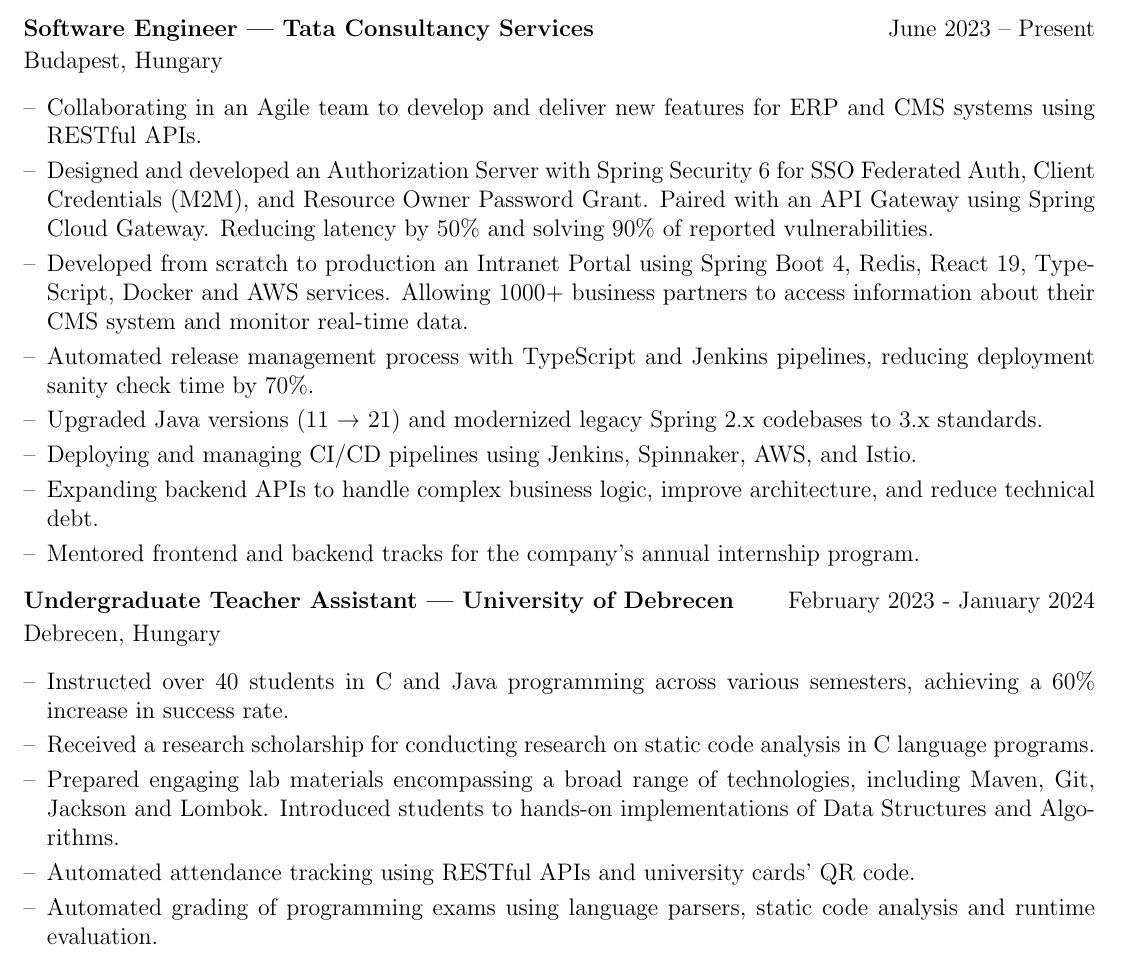
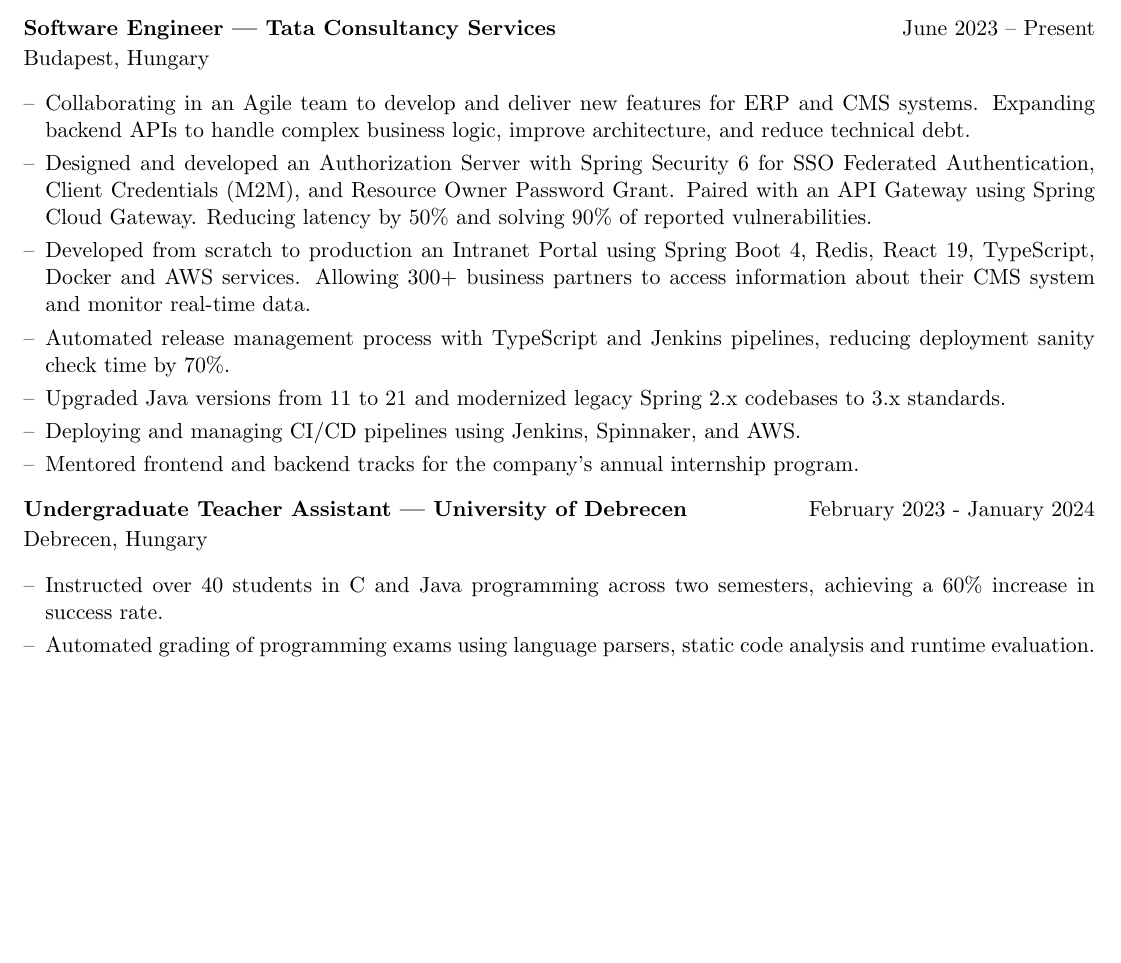
Before and after one commit to Bakhomious/bakhcv, a LaTeX CV (cv.tex): part of page 1 of 2 before the commit and part of the page after it, cut so that both start at the same text, the shorter picture padded with empty space. Compiled offline with pdfLaTeX.

Commit message:
refine cv

```diff
--- a/cv.tex
+++ b/cv.tex
@@ -26,7 +26,7 @@
 %----------------------------------------------------------------------------------------
 
 % article class because we want to fully customize the page and not use a cv template
-\documentclass[a4paper,12pt]{article}
+\documentclass[a4paper,11pt]{article}
 
 %----------------------------------------------------------------------------------------
 %	FONT
@@ -167,13 +167,12 @@
     {Software Engineer | Tata Consultancy Services}
     {June 2023 -- Present}
     {Budapest, Hungary}
-\item Collaborating in an Agile team to develop and deliver new features for ERP and CMS systems using RESTful APIs.
-\item Designed and developed an Authorization Server with Spring Security 6 for SSO Federated Auth, Client Credentials (M2M), and Resource Owner Password Grant. Paired with an API Gateway using Spring Cloud Gateway. Reducing latency by 50\% and solving 90\% of reported vulnerabilities.
-\item Developed from scratch to production an Intranet Portal using Spring Boot 4, Redis, React 19, TypeScript, Docker and AWS services. Allowing 1000+ business partners to access information about their CMS system and monitor real-time data.
+\item Collaborating in an Agile team to develop and deliver new features for ERP and CMS systems. Expanding backend APIs to handle complex business logic, improve architecture, and reduce technical debt.
+\item Designed and developed an Authorization Server with Spring Security 6 for SSO Federated Authentication, Client Credentials (M2M), and Resource Owner Password Grant. Paired with an API Gateway using Spring Cloud Gateway. Reducing latency by 50\% and solving 90\% of reported vulnerabilities.
+\item Developed from scratch to production an Intranet Portal using Spring Boot 4, Redis, React 19, TypeScript, Docker and AWS services. Allowing 300+ business partners to access information about their CMS system and monitor real-time data.
 \item Automated release management process with TypeScript and Jenkins pipelines, reducing deployment sanity check time by 70\%.
-\item Upgraded Java versions (11 → 21) and modernized legacy Spring 2.x codebases to 3.x standards.
-\item Deploying and managing CI/CD pipelines using Jenkins, Spinnaker, AWS, and Istio.
-\item Expanding backend APIs to handle complex business logic, improve architecture, and reduce technical debt.
+\item Upgraded Java versions from 11 to 21 and modernized legacy Spring 2.x codebases to 3.x standards.
+\item Deploying and managing CI/CD pipelines using Jenkins, Spinnaker, and AWS.
 \item Mentored frontend and backend tracks for the company's annual internship program.
 \end{joblong}
 
@@ -181,10 +180,7 @@
     {Undergraduate Teacher Assistant | University of Debrecen}
     {February 2023 - January 2024}
     {Debrecen, Hungary}
-\item Instructed over 40 students in C and Java programming across various semesters, achieving a 60\% increase in success rate.
-\item Received a research scholarship for conducting research on static code analysis in C language programs.
-\item Prepared engaging lab materials encompassing a broad range of technologies, including Maven, Git, Jackson and Lombok. Introduced students to hands-on implementations of Data Structures and Algorithms.
-\item Automated attendance tracking using RESTful APIs and university cards' QR code.
+\item Instructed over 40 students in C and Java programming across two semesters, achieving a 60\% increase in success rate.
 \item Automated grading of programming exams using language parsers, static code analysis and runtime evaluation.
 \end{joblong}
 
```
Also changed, not shown: cv.tex (2 more changed lines).
